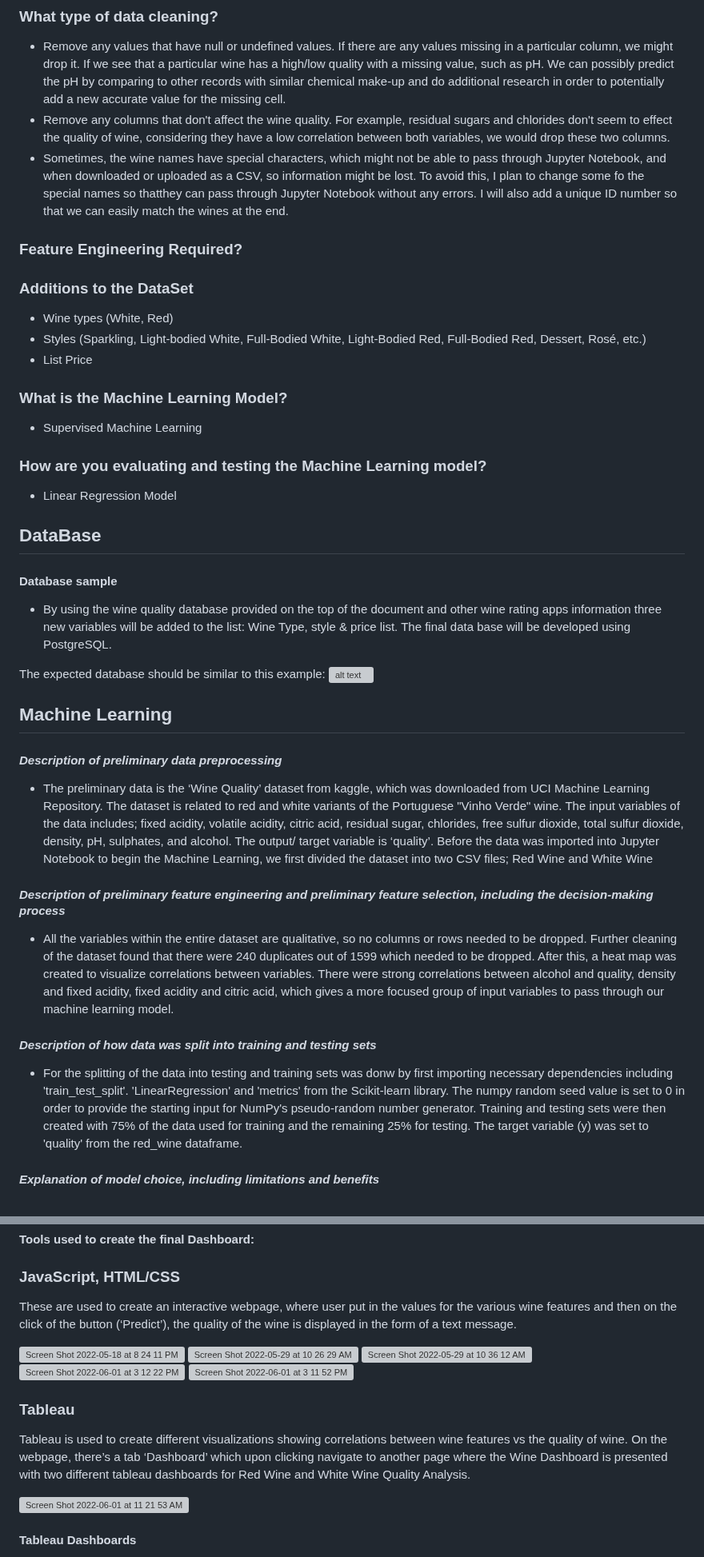
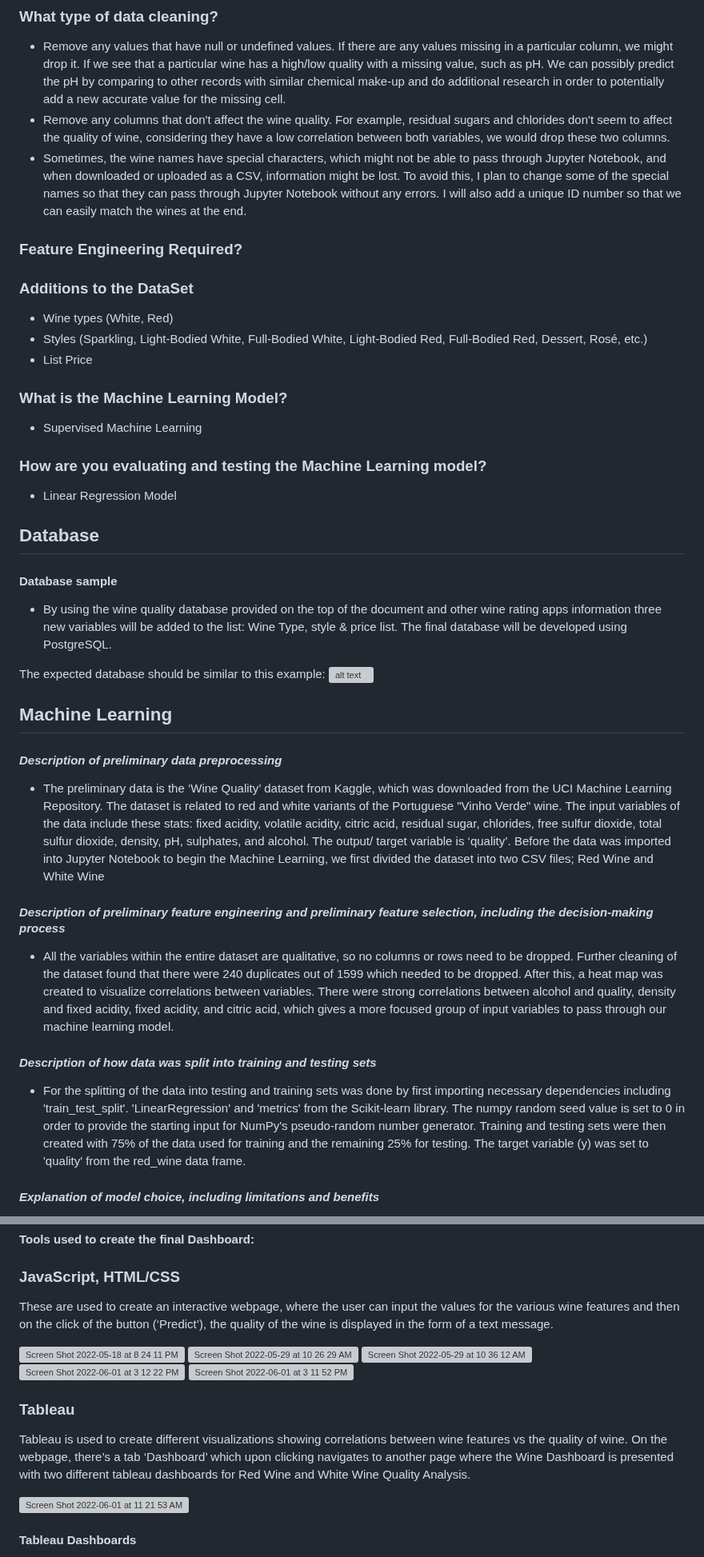
Before and after one commit to Suma-Marri/Wine_Quality, a Markdown page: README.md, 2 parts joined by grey strips. Shown at 80% size. GitHub-like rendering; grey boxes are pictures that could not be loaded.

```diff
--- a/README.md
+++ b/README.md
@@ -101,13 +101,13 @@ Wine Quality DataSet
 
 ### What type of data cleaning?
 * Remove any values that have null or undefined values. If there are any values missing in a particular column, we might drop it. If we see that a particular wine has a high/low quality with a missing value, such as pH. We can possibly predict the pH by comparing to other records with similar chemical make-up and do additional research in order to potentially add a new accurate value for the missing cell.
-* Remove any columns that don't affect the wine quality. For example, residual sugars and chlorides don't seem to effect the quality of wine, considering they have a low correlation between both variables, we would drop these two columns.
-* Sometimes, the wine names have special characters, which might not be able to pass through Jupyter Notebook, and when downloaded or uploaded as a CSV, so information might be lost. To avoid this, I plan to change some fo the special names so thatthey can pass through Jupyter Notebook without any errors. I will also add a unique ID number so that we can easily match the wines at the end.
+* Remove any columns that don't affect the wine quality. For example, residual sugars and chlorides don't seem to affect the quality of wine, considering they have a low correlation between both variables, we would drop these two columns.
+* Sometimes, the wine names have special characters, which might not be able to pass through Jupyter Notebook, and when downloaded or uploaded as a CSV, information might be lost. To avoid this, I plan to change some of the special names so that they can pass through Jupyter Notebook without any errors. I will also add a unique ID number so that we can easily match the wines at the end.
 
 ### Feature Engineering Required?
  ### Additions to the DataSet
 * Wine types (White, Red)
-* Styles (Sparkling, Light-bodied White, Full-Bodied White, Light-Bodied Red, Full-Bodied Red, Dessert, Rosé, etc.)
+* Styles (Sparkling, Light-Bodied White, Full-Bodied White, Light-Bodied Red, Full-Bodied Red, Dessert, Rosé, etc.)
 * List Price
 
 ### What is the Machine Learning Model?
@@ -116,11 +116,11 @@ Wine Quality DataSet
 ### How are you evaluating and testing the Machine Learning model?
 * Linear Regression Model
 
-## DataBase
+## Database
 
 #### Database sample
 
-* By using the wine quality database provided on the top of the document and other wine rating apps information three new variables will be added to the list: Wine Type, style & price list. The final data base will be developed using PostgreSQL.
+* By using the wine quality database provided on the top of the document and other wine rating apps information three new variables will be added to the list: Wine Type, style & price list. The final database will be developed using PostgreSQL.
 
 The expected database should be similar to this example:
 ![alt text](https://github.com/ramonmhung/Resources/blob/main/Screen%20Shot%202022-05-08%20at%2010.49.38%20AM.png)
@@ -128,13 +128,13 @@ The expected database should be similar to this example:
 ## Machine Learning
 
 #### *Description of preliminary data preprocessing*
-* The preliminary data is the ‘Wine Quality’ dataset from kaggle, which was downloaded from UCI Machine Learning Repository. The dataset is related to red and white variants of the Portuguese "Vinho Verde" wine. The input variables of the data includes; fixed acidity, volatile acidity, citric acid, residual sugar, chlorides, free sulfur dioxide, total sulfur dioxide, density, pH, sulphates, and alcohol. The output/ target variable is ‘quality’. Before the data was imported into Jupyter Notebook to begin the Machine Learning, we first divided the dataset into two CSV files; Red Wine and White Wine
+* The preliminary data is the ‘Wine Quality’ dataset from Kaggle, which was downloaded from the UCI Machine Learning Repository. The dataset is related to red and white variants of the Portuguese "Vinho Verde" wine. The input variables of the data include these stats: fixed acidity, volatile acidity, citric acid, residual sugar, chlorides, free sulfur dioxide, total sulfur dioxide, density, pH, sulphates, and alcohol. The output/ target variable is ‘quality’. Before the data was imported into Jupyter Notebook to begin the Machine Learning, we first divided the dataset into two CSV files; Red Wine and White Wine
 
 #### *Description of preliminary feature engineering and preliminary feature selection, including the decision-making process*
-* All the variables within the entire dataset are qualitative, so no columns or rows needed to be dropped. Further cleaning of the dataset found that there were 240 duplicates out of 1599 which needed to be dropped. After this, a heat map was created to visualize correlations between variables. There were strong correlations between alcohol and quality, density and fixed acidity, fixed acidity and citric acid, which gives a more focused group of input variables to pass through our machine learning model.
+* All the variables within the entire dataset are qualitative, so no columns or rows need to be dropped. Further cleaning of the dataset found that there were 240 duplicates out of 1599 which needed to be dropped. After this, a heat map was created to visualize correlations between variables. There were strong correlations between alcohol and quality, density and fixed acidity, fixed acidity, and citric acid, which gives a more focused group of input variables to pass through our machine learning model.
 
 #### *Description of how data was split into training and testing sets*
-* For the splitting of the data into testing and training sets was donw by first importing necessary dependencies including 'train_test_split'. 'LinearRegression' and 'metrics' from the Scikit-learn library. The numpy random seed value is set to 0 in order to provide the starting input for NumPy's pseudo-random number generator. Training and testing sets were then created with 75% of the data used for training and the remaining 25% for testing. The target variable (y) was set to 'quality' from the red_wine dataframe.
+* For the splitting of the data into testing and training sets was done by first importing necessary dependencies including 'train_test_split'. 'LinearRegression' and 'metrics' from the Scikit-learn library. The numpy random seed value is set to 0 in order to provide the starting input for NumPy's pseudo-random number generator. Training and testing sets were then created with 75% of the data used for training and the remaining 25% for testing. The target variable (y) was set to 'quality' from the red_wine data frame.
 
 #### *Explanation of model choice, including limitations and benefits*
 * Linear Regression is the primary model chosen. As supervised learning is well suited to input and output variables to predict outcomes - in our case the relationship between quality and numerous input variables - the regression model is expected to perform efficiently and give us an accurate and simple visualization of the data. A limitation within the dataset is that there were only 12 initial attributes in the dataset, and based on the correlation heatmap, we must limit our model to variables that have high correlations.
@@ -147,7 +147,7 @@ Link (local): http://127.0.0.1:5000
 
 ### JavaScript, HTML/CSS
 
-These are used to create an interactive webpage, where user put in the values for the various wine features and then on the click of the button (‘Predict’), the quality of the wine is displayed in the form of a text message.
+These are used to create an interactive webpage, where the user can input the values for the various wine features and then on the click of the button (‘Predict’), the quality of the wine is displayed in the form of a text message.
 
 <img width="590" alt="Screen Shot 2022-05-18 at 8 24 11 PM" src="https://user-images.githubusercontent.com/95826875/169367488-062e39e6-9224-418c-9204-39d847352322.png">
 <img width="590" alt="Screen Shot 2022-05-29 at 10 26 29 AM" src="https://user-images.githubusercontent.com/95826875/170874688-cd605c55-c024-4640-8159-7edf4b876f13.png">
@@ -159,7 +159,7 @@ These are used to create an interactive webpage, where user put in the values fo
 ### Tableau
 
 Tableau is used to create different visualizations showing correlations between wine features vs the quality of wine.
-On the webpage, there’s a tab ‘Dashboard’ which upon clicking navigate to another page where the Wine Dashboard is presented with two different tableau dashboards for Red Wine and White Wine Quality Analysis.
+On the webpage, there’s a tab ‘Dashboard’ which upon clicking navigates to another page where the Wine Dashboard is presented with two different tableau dashboards for Red Wine and White Wine Quality Analysis.
 
 <img width="362" alt="Screen Shot 2022-06-01 at 11 21 53 AM" src="https://user-images.githubusercontent.com/95826875/171440657-83333a18-5dd0-4714-b4eb-a305d24e30a7.png">
 
```
Also changed, not shown: other parts of README.md (+25 -25 lines).
